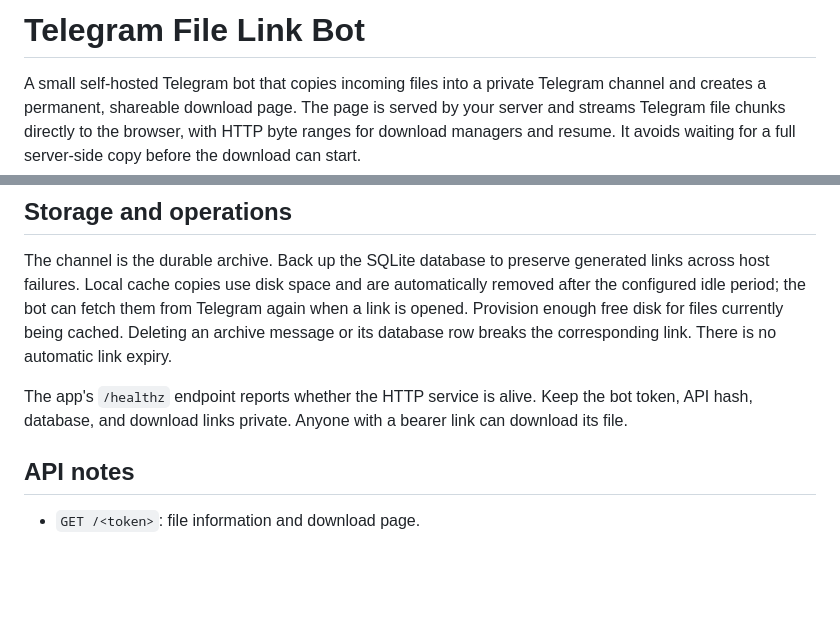
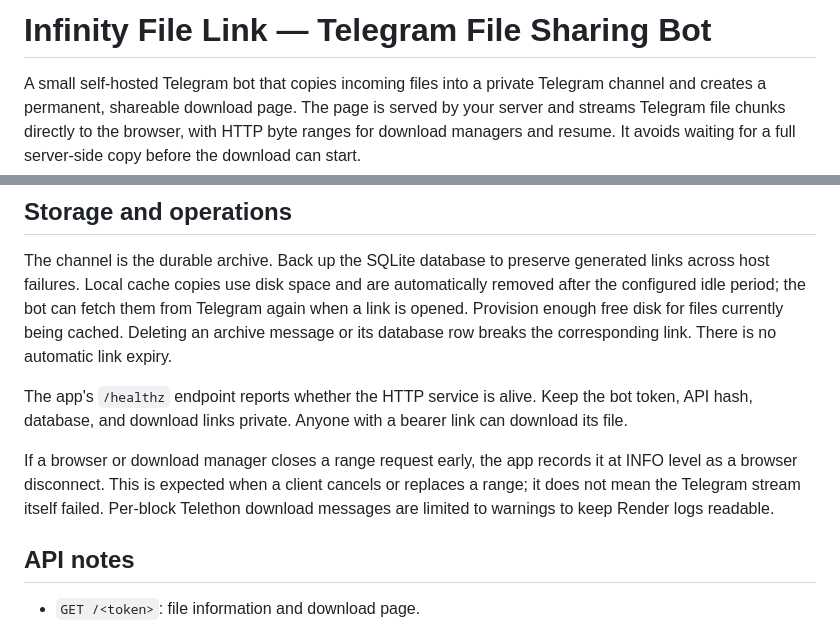
Before and after one commit to suryaprakash-it/telebot2, a Markdown page: README.md, 2 parts joined by grey strips. Rendered like a GitHub page; blank space fills up the shorter version.

```diff
--- a/README.md
+++ b/README.md
@@ -1,4 +1,4 @@
-# Telegram File Link Bot
+# Infinity File Link — Telegram File Sharing Bot
 
 A small self-hosted Telegram bot that copies incoming files into a private Telegram channel and creates a permanent, shareable download page. The page is served by your server and streams Telegram file chunks directly to the browser, with HTTP byte ranges for download managers and resume. It avoids waiting for a full server-side copy before the download can start.
 
@@ -81,6 +81,8 @@ The channel is the durable archive. Back up the SQLite database to preserve gene
 
 The app's `/healthz` endpoint reports whether the HTTP service is alive. Keep the bot token, API hash, database, and download links private. Anyone with a bearer link can download its file.
 
+If a browser or download manager closes a range request early, the app records it at INFO level as a browser disconnect. This is expected when a client cancels or replaces a range; it does not mean the Telegram stream itself failed. Per-block Telethon download messages are limited to warnings to keep Render logs readable.
+
 ## API notes
 
 - `GET /<token>`: file information and download page.
```
